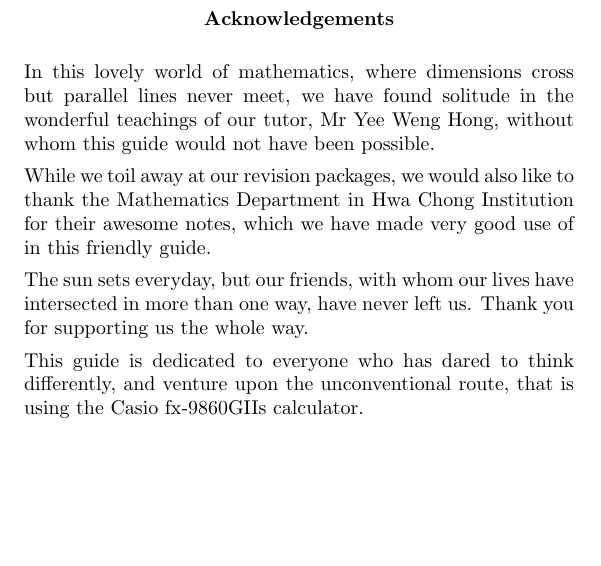
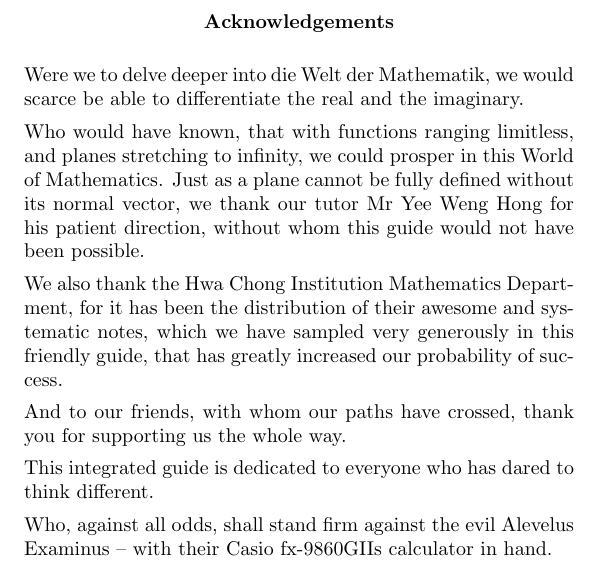
Before and after one commit to oliverli/A-Level-Notes, a LaTeX thesis (Casio/guide.tex): part of page 3 of 55, cut so that both start at the same text, the shorter picture padded with empty space. Compiled offline with pdfLaTeX.

Commit message:
added better acknowledgements

```diff
--- a/Casio/guide.tex
+++ b/Casio/guide.tex
@@ -148,13 +148,17 @@
 \frontmatter
 
 \begin{acknowledgements}
-	In this lovely world of mathematics, where dimensions cross but parallel lines never meet, we have found solitude in the wonderful teachings of our tutor, Mr Yee Weng Hong, without whom this guide would not have been possible.
+	Were we to delve deeper into die Welt der Mathematik, we would scarce be able to differentiate the real and the imaginary.
 
-	While we toil away at our revision packages, we would also like to thank the Mathematics Department in Hwa Chong Institution for their awesome notes, which we have made very good use of in this friendly guide.
+	Who would have known, that with functions ranging limitless, and planes stretching to infinity, we could prosper in this World of Mathematics. Just as a plane cannot be fully defined without its normal vector, we thank our tutor Mr Yee Weng Hong for his patient direction, without whom this guide would not have been possible.
 
-	The sun sets everyday, but our friends, with whom our lives have intersected in more than one way, have never left us. Thank you for supporting us the whole way.
+	We also thank the Hwa Chong Institution Mathematics Department, for it has been the distribution of their awesome and systematic notes, which we have sampled very generously in this friendly guide, that has greatly increased our probability of success.
 
-	This guide is dedicated to everyone who has dared to think differently, and venture upon the unconventional route, that is using the Casio fx-9860GIIs calculator.
+	And to our friends, with whom our paths have crossed, thank you for supporting us the whole way.
+
+	This integrated guide is dedicated to everyone who has dared to think different.
+
+	Who, against all odds, shall stand firm against the evil Alevelus Examinus -- with their Casio fx-9860GIIs calculator in hand.
 \end{acknowledgements}
 
 \tableofcontents
```
Also changed, not shown: Casio/guide.pdf.
